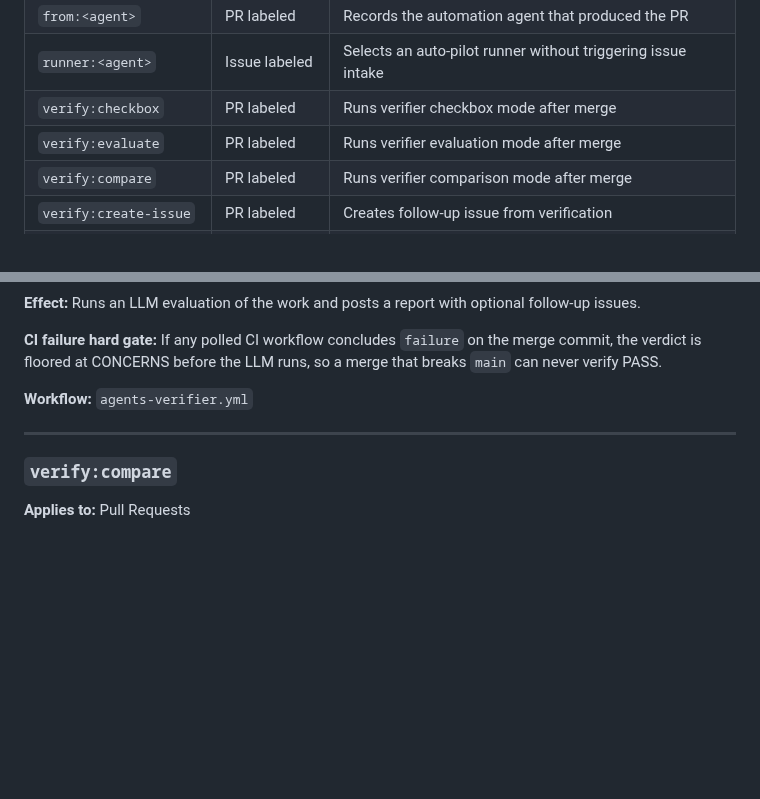
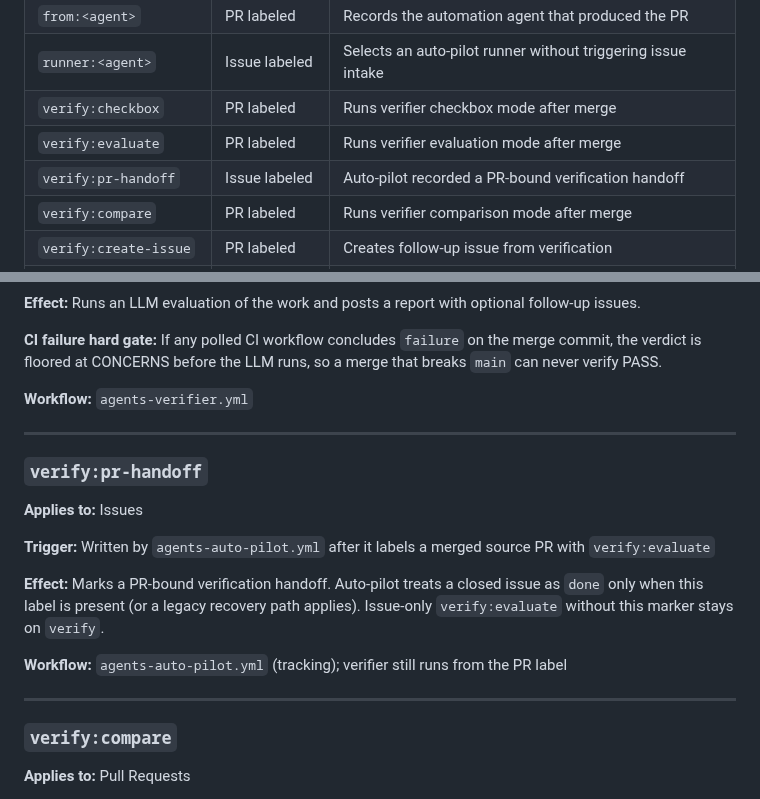
Before and after one commit to stranske/Inv-Man-Intake, a Markdown page: docs/LABELS.md, 2 parts joined by grey strips. Rendered like a GitHub page; blank space fills up the shorter version.

Commit message:
docs: sync LABELS.md from Workflows repository

```diff
--- a/docs/LABELS.md
+++ b/docs/LABELS.md
@@ -39,6 +39,7 @@ This document describes all labels that trigger automated workflows or affect CI
 | `runner:<agent>` | Issue labeled | Selects an auto-pilot runner without triggering issue intake
 | `verify:checkbox` | PR labeled | Runs verifier checkbox mode after merge
 | `verify:evaluate` | PR labeled | Runs verifier evaluation mode after merge
+| `verify:pr-handoff` | Issue labeled | Auto-pilot recorded a PR-bound verification handoff
 | `verify:compare` | PR labeled | Runs verifier comparison mode after merge
 | `verify:create-issue` | PR labeled | Creates follow-up issue from verification
 | `verify:create-new-pr` | PR labeled | Creates follow-up issue and PR from verification
@@ -476,6 +477,18 @@ These labels trigger the post-merge verifier workflow on a merged PR.
 
 ---
 
+### `verify:pr-handoff`
+
+**Applies to:** Issues
+
+**Trigger:** Written by `agents-auto-pilot.yml` after it labels a merged source PR with `verify:evaluate`
+
+**Effect:** Marks a PR-bound verification handoff. Auto-pilot treats a closed issue as `done` only when this label is present (or a legacy recovery path applies). Issue-only `verify:evaluate` without this marker stays on `verify`.
+
+**Workflow:** `agents-auto-pilot.yml` (tracking); verifier still runs from the PR label
+
+---
+
 ### `verify:compare`
 
 **Applies to:** Pull Requests
```
